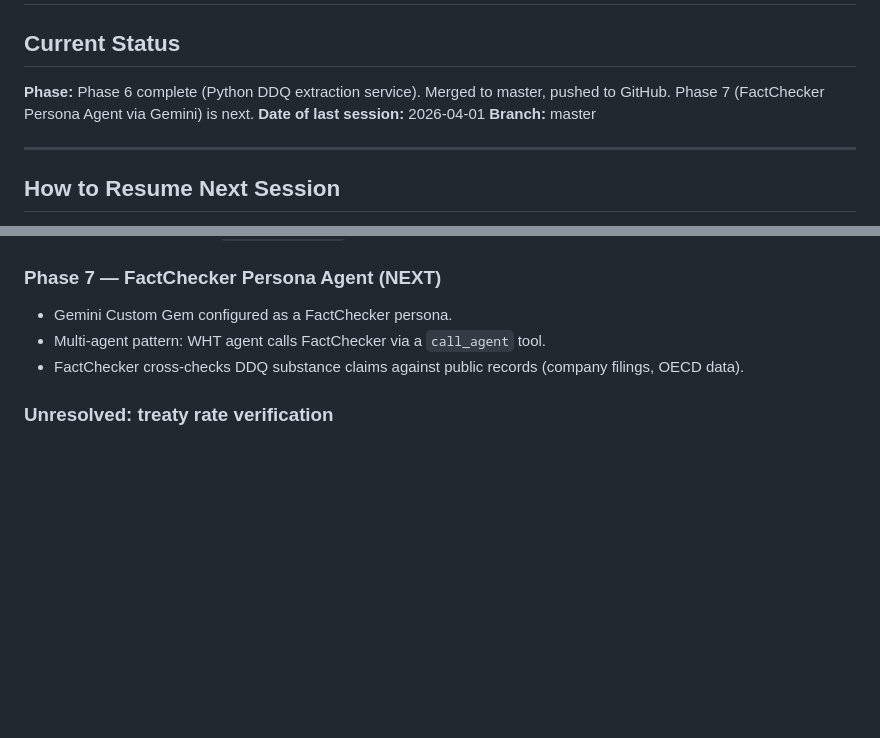
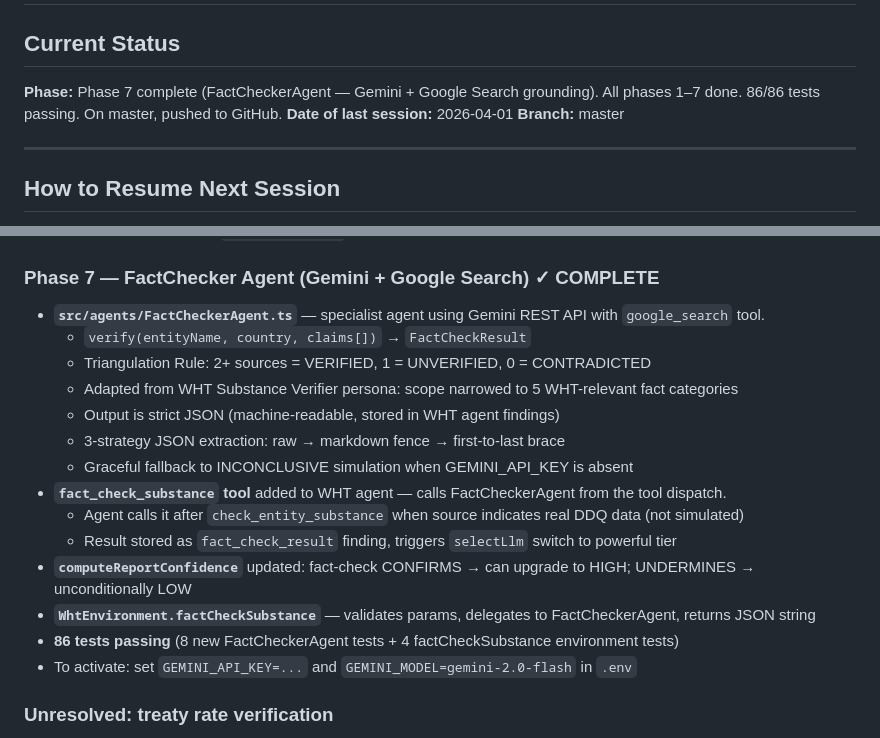
Before and after one commit to fmochnacz-roul-duke/tax-agent-ai, a Markdown page: SESSION.md, 2 parts joined by grey strips. Rendered like a GitHub page; blank space fills up the shorter version.

Commit message:
Update SESSION.md: Phase 7 complete, all phases done
Co-Authored-By: Claude Sonnet 4.6 <noreply@anthropic.com>

```diff
--- a/SESSION.md
+++ b/SESSION.md
@@ -1,7 +1,7 @@
 # Session State
 
 ## Current Status
-**Phase:** Phase 6 complete (Python DDQ extraction service). Merged to master, pushed to GitHub. Phase 7 (FactChecker Persona Agent via Gemini) is next.
+**Phase:** Phase 7 complete (FactCheckerAgent — Gemini + Google Search grounding). All phases 1–7 done. 86/86 tests passing. On master, pushed to GitHub.
 **Date of last session:** 2026-04-01
 **Branch:** master
 
@@ -172,10 +172,21 @@ npm run tax:agent -- --input data/orange_polska_royalty.json      ← uses real
 - **74 tests passing** — all substance/DEMPE tests updated to `async/await`, all green.
 - Backward compatible — `DDQ_SERVICE_URL` not set → simulation as before.
 
-### Phase 7 — FactChecker Persona Agent (NEXT)
-- Gemini Custom Gem configured as a FactChecker persona.
-- Multi-agent pattern: WHT agent calls FactChecker via a `call_agent` tool.
-- FactChecker cross-checks DDQ substance claims against public records (company filings, OECD data).
+### Phase 7 — FactChecker Agent (Gemini + Google Search) ✓ COMPLETE
+- **`src/agents/FactCheckerAgent.ts`** — specialist agent using Gemini REST API with `google_search` tool.
+  - `verify(entityName, country, claims[])` → `FactCheckResult`
+  - Triangulation Rule: 2+ sources = VERIFIED, 1 = UNVERIFIED, 0 = CONTRADICTED
+  - Adapted from WHT Substance Verifier persona: scope narrowed to 5 WHT-relevant fact categories
+  - Output is strict JSON (machine-readable, stored in WHT agent findings)
+  - 3-strategy JSON extraction: raw → markdown fence → first-to-last brace
+  - Graceful fallback to INCONCLUSIVE simulation when GEMINI_API_KEY is absent
+- **`fact_check_substance` tool** added to WHT agent — calls FactCheckerAgent from the tool dispatch.
+  - Agent calls it after `check_entity_substance` when source indicates real DDQ data (not simulated)
+  - Result stored as `fact_check_result` finding, triggers `selectLlm` switch to powerful tier
+- **`computeReportConfidence`** updated: fact-check CONFIRMS → can upgrade to HIGH; UNDERMINES → unconditionally LOW
+- **`WhtEnvironment.factCheckSubstance`** — validates params, delegates to FactCheckerAgent, returns JSON string
+- **86 tests passing** (8 new FactCheckerAgent tests + 4 factCheckSubstance environment tests)
+- To activate: set `GEMINI_API_KEY=...` and `GEMINI_MODEL=gemini-2.0-flash` in `.env`
 
 ### Unresolved: treaty rate verification
 - All 36 entries in treaties.json have `verified: false`.
```
